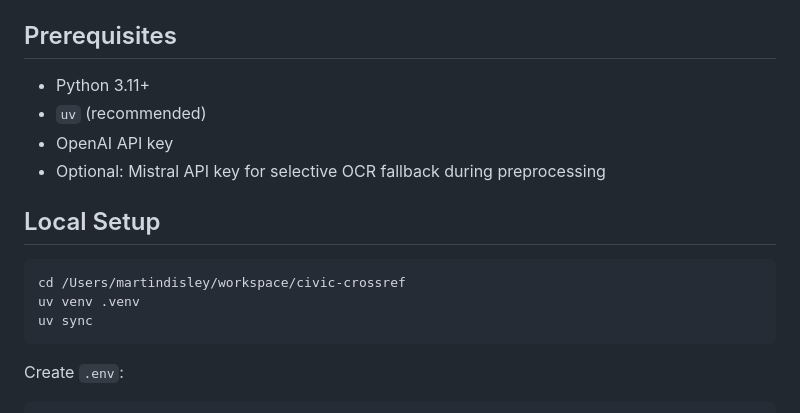
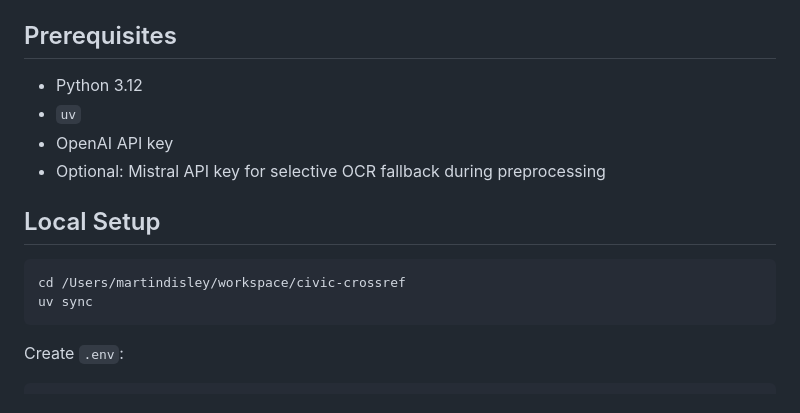
Before and after one commit to martindisley/borders-rag-demo, a Markdown page: README.md, the part around the change. GitHub-like rendering.

````diff
--- a/README.md
+++ b/README.md
@@ -39,8 +39,8 @@ The app is intentionally lightweight: FastAPI backend, in-memory cosine retrieva
 
 ## Prerequisites
 
-- Python 3.11+
-- `uv` (recommended)
+- Python 3.12
+- `uv`
 - OpenAI API key
 - Optional: Mistral API key for selective OCR fallback during preprocessing
 
@@ -48,7 +48,6 @@ The app is intentionally lightweight: FastAPI backend, in-memory cosine retrieva
 
 ```bash
 cd /Users/martindisley/workspace/civic-crossref
-uv venv .venv
 uv sync
 ```
 
````
